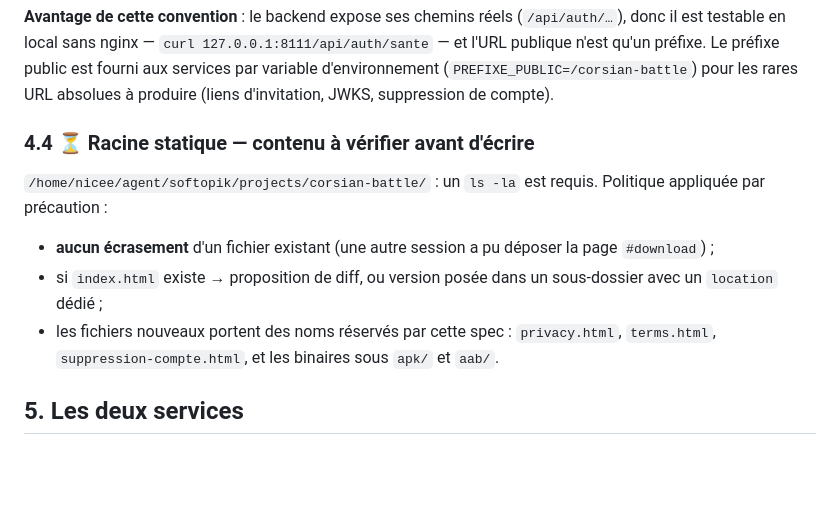
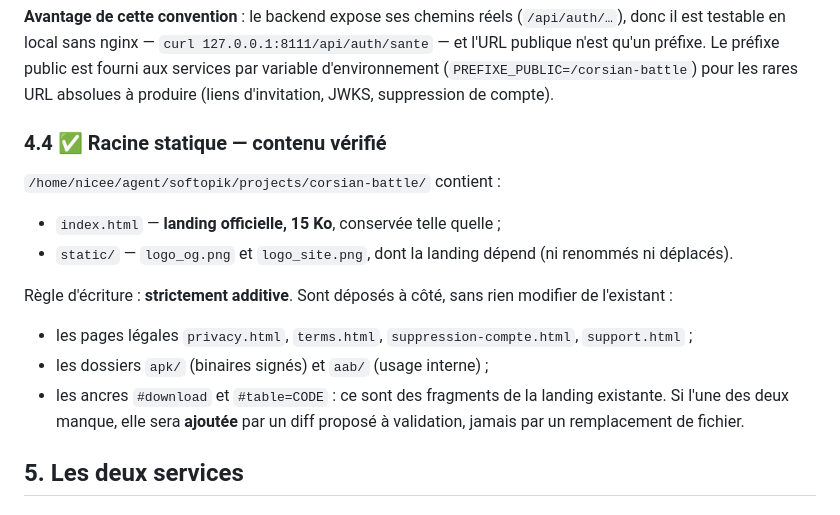
Before and after one commit to niceescap/Corsian-Battle, a Markdown page: docs/ARCHITECTURE.md, the part around the change. Drawn GitHub-style; blank space fills up the shorter version.

Commit message:
docs(architecture): racine statique vérifiée (landing 15 Ko + static/), règle additive

```diff
--- a/docs/ARCHITECTURE.md
+++ b/docs/ARCHITECTURE.md
@@ -141,16 +141,21 @@ n'est qu'un préfixe. Le préfixe public est fourni aux services par variable d'
 (`PREFIXE_PUBLIC=/corsian-battle`) pour les rares URL absolues à produire (liens d'invitation,
 JWKS, suppression de compte).
 
-### 4.4 ⏳ Racine statique — contenu à vérifier avant d'écrire
+### 4.4 ✅ Racine statique — contenu vérifié
 
-`/home/nicee/agent/softopik/projects/corsian-battle/` : un `ls -la` est requis. Politique
-appliquée par précaution :
+`/home/nicee/agent/softopik/projects/corsian-battle/` contient :
 
-- **aucun écrasement** d'un fichier existant (une autre session a pu déposer la page `#download`) ;
-- si `index.html` existe → proposition de diff, ou version posée dans un sous-dossier avec un
-  `location` dédié ;
-- les fichiers nouveaux portent des noms réservés par cette spec : `privacy.html`, `terms.html`,
-  `suppression-compte.html`, et les binaires sous `apk/` et `aab/`.
+- `index.html` — **landing officielle, 15 Ko**, conservée telle quelle ;
+- `static/` — `logo_og.png` et `logo_site.png`, dont la landing dépend (ni renommés ni déplacés).
+
+Règle d'écriture : **strictement additive**. Sont déposés à côté, sans rien modifier de
+l'existant :
+
+- les pages légales `privacy.html`, `terms.html`, `suppression-compte.html`, `support.html` ;
+- les dossiers `apk/` (binaires signés) et `aab/` (usage interne) ;
+- les ancres `#download` et `#table=CODE` : ce sont des fragments de la landing existante. Si
+  l'une des deux manque, elle sera **ajoutée** par un diff proposé à validation, jamais par un
+  remplacement de fichier.
 
 ## 5. Les deux services
 
```
